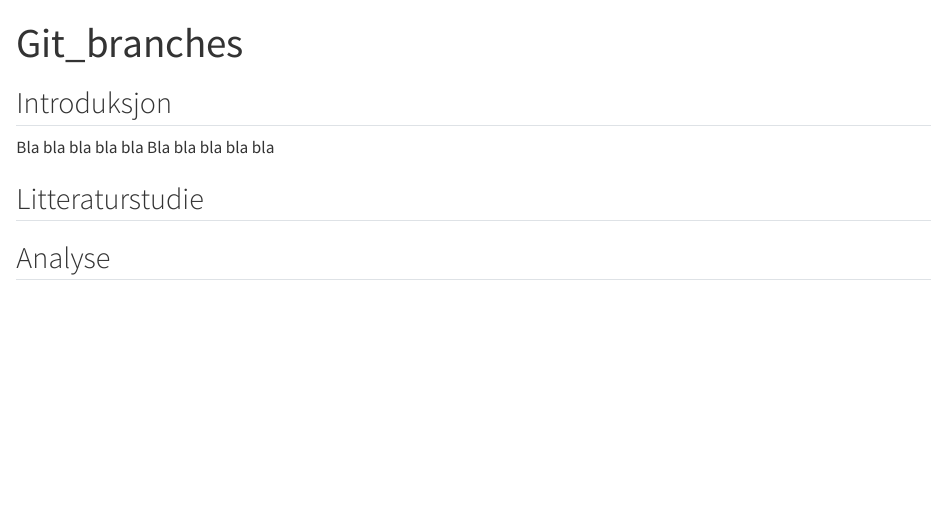
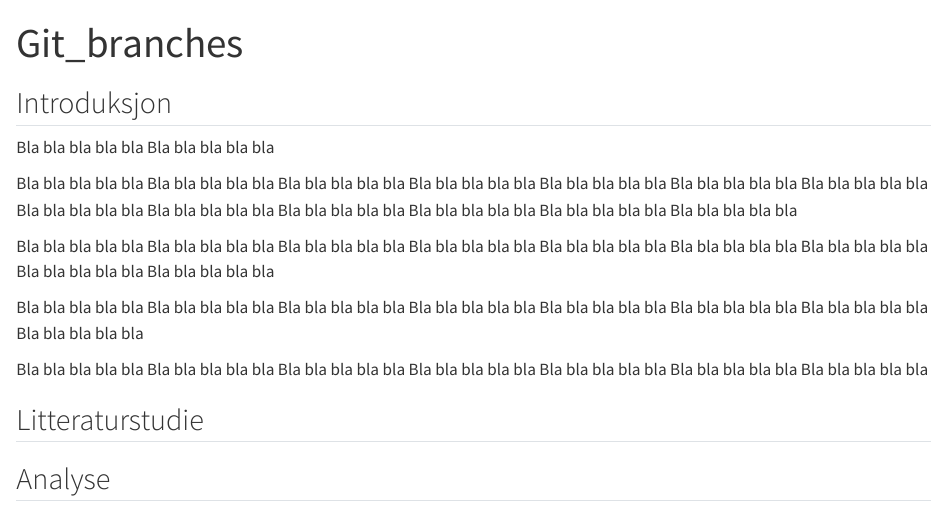
Before and after one commit to ElvarSolheim/second_repo, a Quarto document (Git_branches.qmd): the page in a window 1100 px wide, from its top. Rendered offline with R 4.5, knitr and Pandoc in place of Quarto, with nearby package versions.

Commit message:
second commit intro

```diff
--- a/Git_branches.qmd
+++ b/Git_branches.qmd
@@ -8,6 +8,14 @@ editor: visual
 
 Bla bla bla bla bla Bla bla bla bla bla
 
+Bla bla bla bla bla Bla bla bla bla bla Bla bla bla bla bla Bla bla bla bla bla Bla bla bla bla bla Bla bla bla bla bla Bla bla bla bla bla Bla bla bla bla bla Bla bla bla bla bla Bla bla bla bla bla Bla bla bla bla bla Bla bla bla bla bla Bla bla bla bla bla
+
+Bla bla bla bla bla Bla bla bla bla bla Bla bla bla bla bla Bla bla bla bla bla Bla bla bla bla bla Bla bla bla bla bla Bla bla bla bla bla Bla bla bla bla bla Bla bla bla bla bla
+
+Bla bla bla bla bla Bla bla bla bla bla Bla bla bla bla bla Bla bla bla bla bla Bla bla bla bla bla Bla bla bla bla bla Bla bla bla bla bla Bla bla bla bla bla
+
+Bla bla bla bla bla Bla bla bla bla bla Bla bla bla bla bla Bla bla bla bla bla Bla bla bla bla bla Bla bla bla bla bla Bla bla bla bla bla
+
 ## Litteraturstudie
 
 ## Analyse
```
